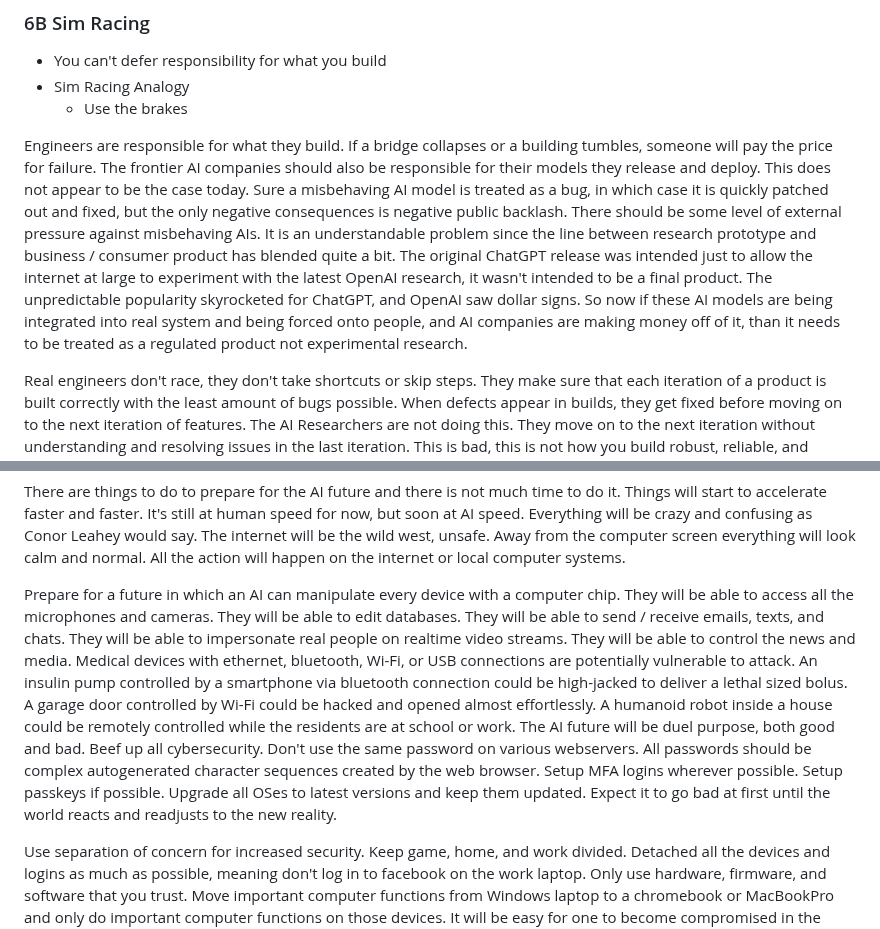
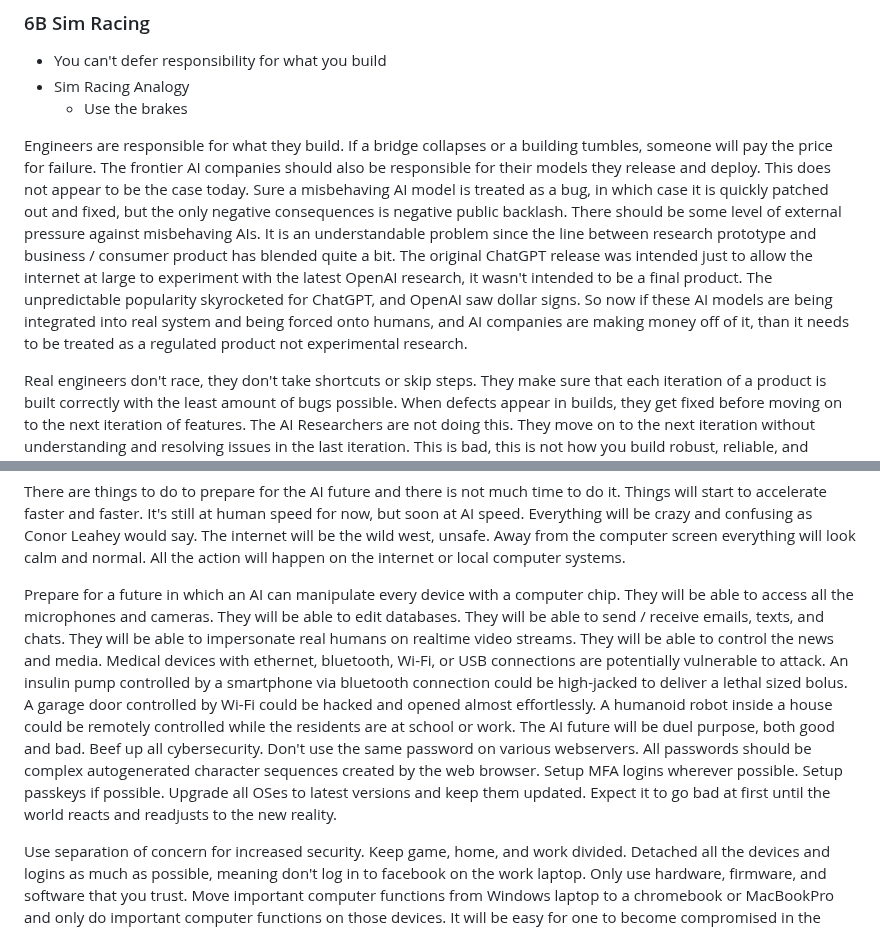
Before and after one commit to craigrmc/alignment, a Markdown page: essay.md, 2 parts joined by grey strips. Drawn GitHub-style.

```diff
--- a/essay.md
+++ b/essay.md
@@ -239,7 +239,7 @@ This is like an astroid heading to earth. Hoping that it will just stop is not g
 * Sim Racing Analogy
     * Use the brakes
 
-Engineers are responsible for what they build. If a bridge collapses or a building tumbles, someone will pay the price for failure. The frontier AI companies should also be responsible for their models they release and deploy. This does not appear to be the case today. Sure a misbehaving AI model is treated as a bug, in which case it is quickly patched out and fixed, but the only negative consequences is negative public backlash. There should be some level of external pressure against misbehaving AIs. It is an understandable problem since the line between research prototype and business / consumer product has blended quite a bit. The original ChatGPT release was intended just to allow the internet at large to experiment with the latest OpenAI research, it wasn't intended to be a final product. The unpredictable popularity skyrocketed for ChatGPT, and OpenAI saw dollar signs. So now if these AI models are being integrated into real system and being forced onto people, and AI companies are making money off of it, than it needs to be treated as a regulated product not experimental research.
+Engineers are responsible for what they build. If a bridge collapses or a building tumbles, someone will pay the price for failure. The frontier AI companies should also be responsible for their models they release and deploy. This does not appear to be the case today. Sure a misbehaving AI model is treated as a bug, in which case it is quickly patched out and fixed, but the only negative consequences is negative public backlash. There should be some level of external pressure against misbehaving AIs. It is an understandable problem since the line between research prototype and business / consumer product has blended quite a bit. The original ChatGPT release was intended just to allow the internet at large to experiment with the latest OpenAI research, it wasn't intended to be a final product. The unpredictable popularity skyrocketed for ChatGPT, and OpenAI saw dollar signs. So now if these AI models are being integrated into real system and being forced onto humans, and AI companies are making money off of it, than it needs to be treated as a regulated product not experimental research.
 
 Real engineers don't race, they don't take shortcuts or skip steps. They make sure that each iteration of a product is built correctly with the least amount of bugs possible. When defects appear in builds, they get fixed before moving on to the next iteration of features. The AI Researchers are not doing this. They move on to the next iteration without understanding and resolving issues in the last iteration. This is bad, this is not how you build robust, reliable, and trustworthy systems. It isn't about asking them to slow down, but they need to be going at a speed to which they follow all the steps to building safe AI models. They don't seem to really care though. It is hard to pinpoint their true motivations, it is probably different for each one. Fear from China. Lust for power. Wish for immortality. Acceleration into utopia. None of these things matter if the AIs are not built correctly.
 
@@ -285,7 +285,7 @@ Mass Effect is a deep dive into the clash between man and machine. It is about h
 
 There are things to do to prepare for the AI future and there is not much time to do it. Things will start to accelerate faster and faster. It's still at human speed for now, but soon at AI speed. Everything will be crazy and confusing as Conor Leahey would say. The internet will be the wild west, unsafe. Away from the computer screen everything will look calm and normal. All the action will happen on the internet or local computer systems.
 
-Prepare for a future in which an AI can manipulate every device with a computer chip. They will be able to access all the microphones and cameras. They will be able to edit databases. They will be able to send / receive emails, texts, and chats. They will be able to impersonate real people on realtime video streams. They will be able to control the news and media. Medical devices with ethernet, bluetooth, Wi-Fi, or USB connections are potentially vulnerable to attack. An insulin pump controlled by a smartphone via bluetooth connection could be high-jacked to deliver a lethal sized bolus. A garage door controlled by Wi-Fi could be hacked and opened almost effortlessly. A humanoid robot inside a house could be remotely controlled while the residents are at school or work. The AI future will be duel purpose, both good and bad. Beef up all cybersecurity. Don't use the same password on various webservers. All passwords should be complex autogenerated character sequences created by the web browser. Setup MFA logins wherever possible. Setup passkeys if possible. Upgrade all OSes to latest versions and keep them updated. Expect it to go bad at first until the world reacts and readjusts to the new reality.
+Prepare for a future in which an AI can manipulate every device with a computer chip. They will be able to access all the microphones and cameras. They will be able to edit databases. They will be able to send / receive emails, texts, and chats. They will be able to impersonate real humans on realtime video streams. They will be able to control the news and media. Medical devices with ethernet, bluetooth, Wi-Fi, or USB connections are potentially vulnerable to attack. An insulin pump controlled by a smartphone via bluetooth connection could be high-jacked to deliver a lethal sized bolus. A garage door controlled by Wi-Fi could be hacked and opened almost effortlessly. A humanoid robot inside a house could be remotely controlled while the residents are at school or work. The AI future will be duel purpose, both good and bad. Beef up all cybersecurity. Don't use the same password on various webservers. All passwords should be complex autogenerated character sequences created by the web browser. Setup MFA logins wherever possible. Setup passkeys if possible. Upgrade all OSes to latest versions and keep them updated. Expect it to go bad at first until the world reacts and readjusts to the new reality.
 
 Use separation of concern for increased security. Keep game, home, and work divided. Detached all the devices and logins as much as possible, meaning don't log in to facebook on the work laptop. Only use hardware, firmware, and software that you trust. Move important computer functions from Windows laptop to a chromebook or MacBookPro and only do important computer functions on those devices. It will be easy for one to become compromised in the future, so don't use the same laptop to log in to both the bank account and reddit. Don't let the kids play random games on sensitive devices.
 
```
Also changed, not shown: other parts of essay.md (+5 -5 lines).
